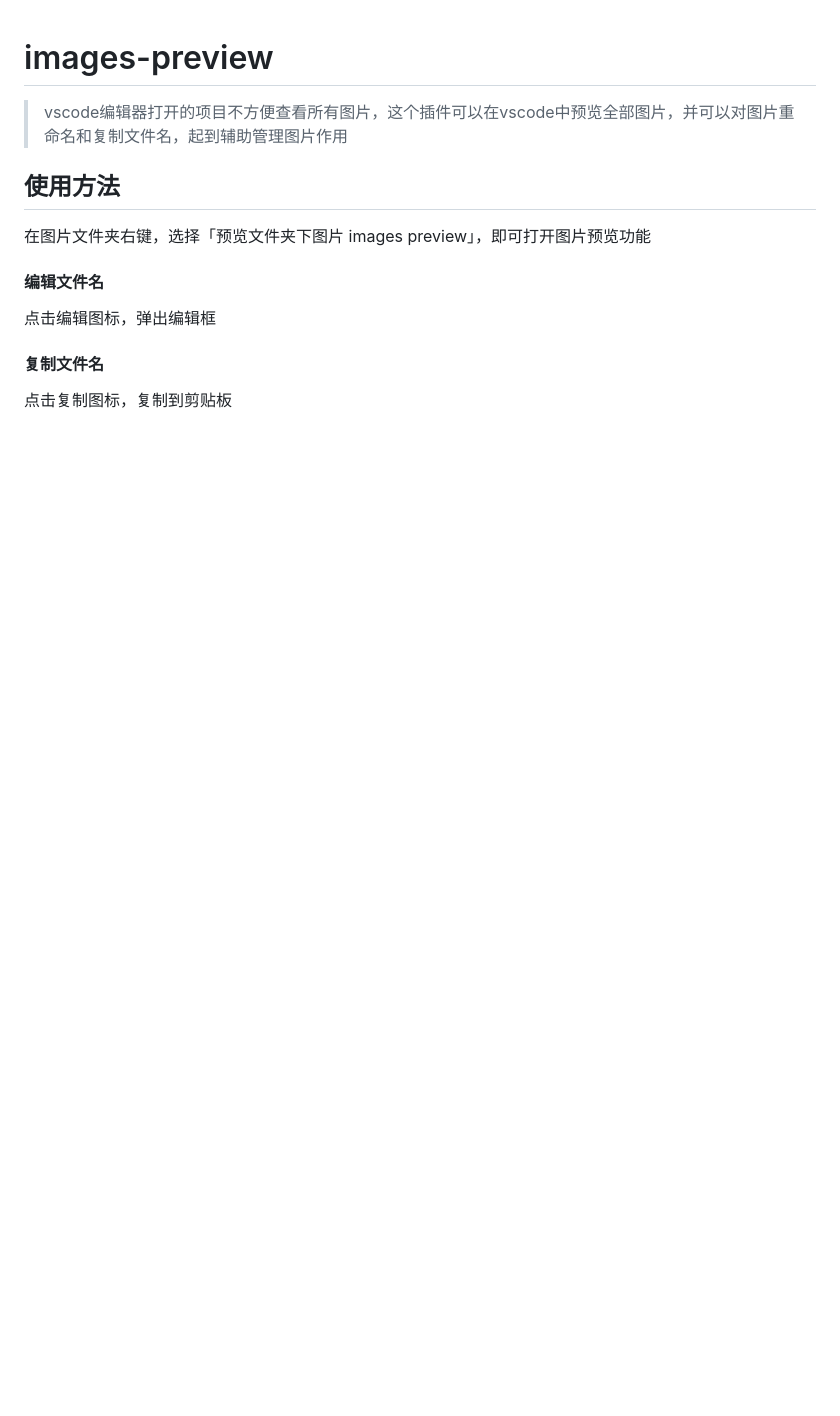
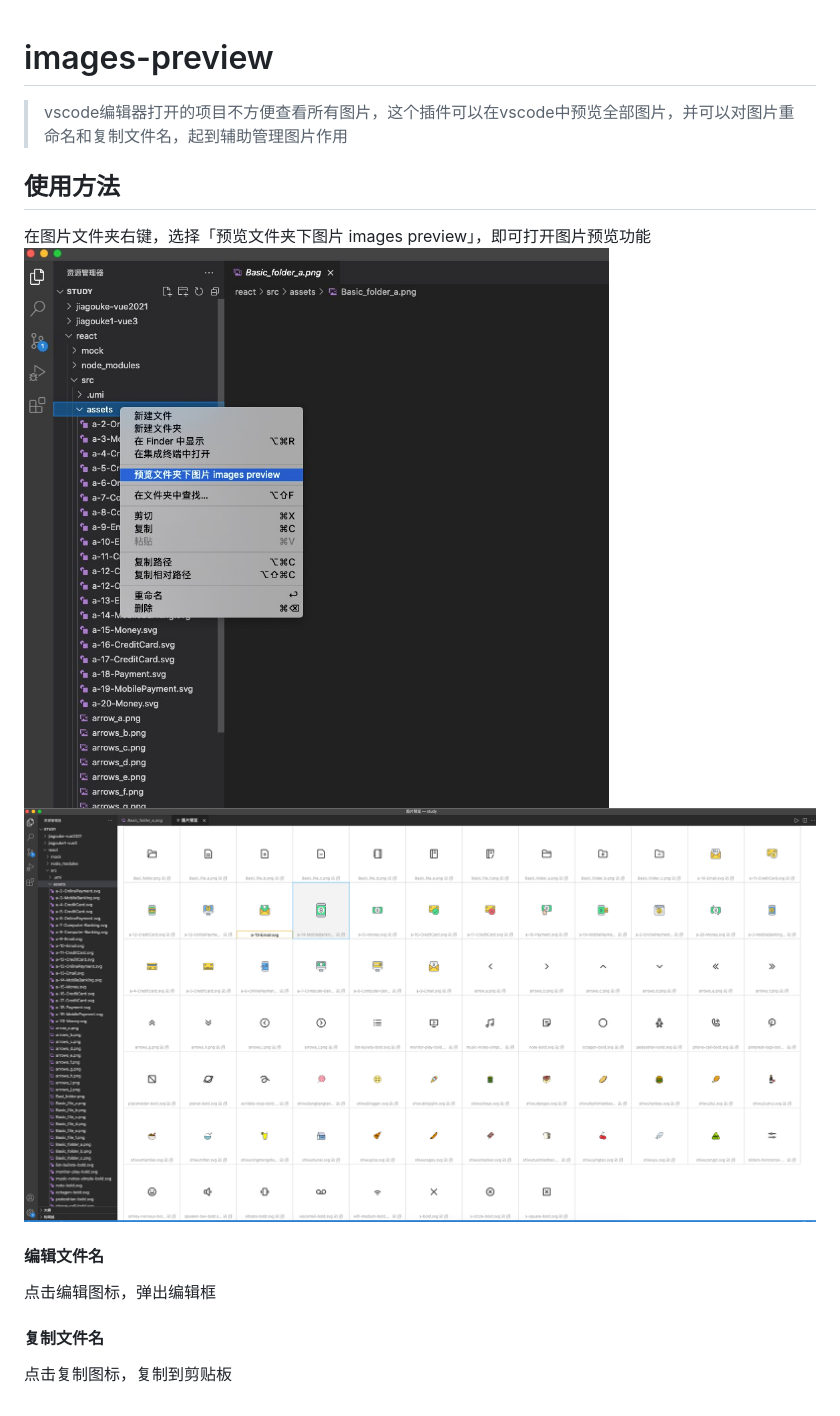
Before and after one commit to 904790204/picture-preview, a Markdown page: README.md, the part around the change. Drawn GitHub-style; pictures changed too: img/b1.jpg (added), img/b2.png (added); blank space fills up the shorter version.

Commit message:
feat: 发布插件

```diff
--- a/README.md
+++ b/README.md
@@ -5,6 +5,8 @@
 ## 使用方法
 
 在图片文件夹右键，选择「预览文件夹下图片 images preview」，即可打开图片预览功能
+<img src="./img/b1.jpg" alt="preview">
+<img src="./img/b2.png" alt="preview">
 
 #### 编辑文件名
 点击编辑图标，弹出编辑框
```
Also changed, not shown: img/icon.png (added), 5 other files.
